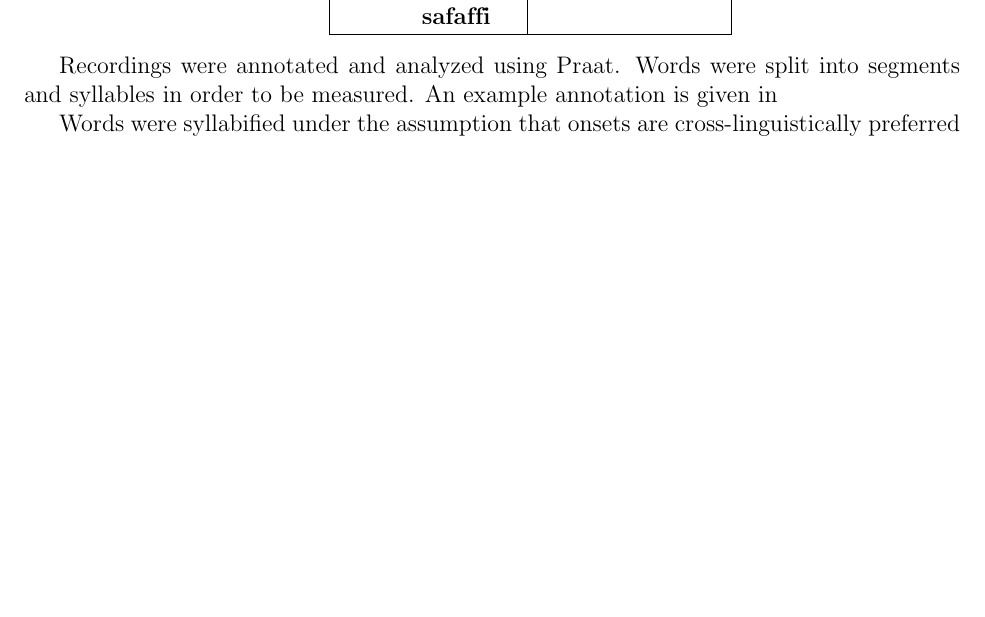
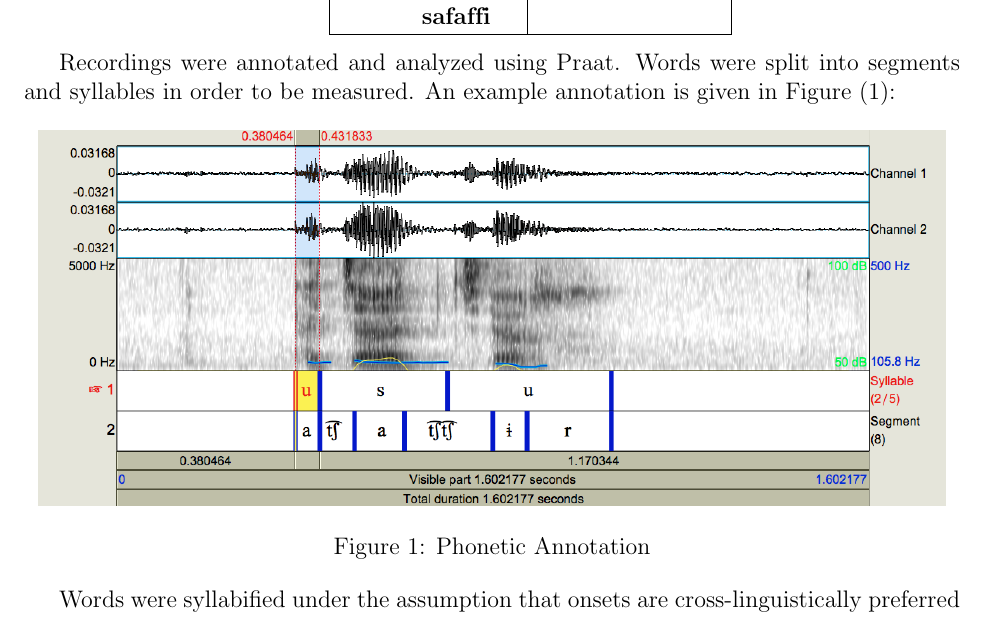
Before and after one commit to andrewhedding/phonetics_final, a LaTeX document (phonetics_project.tex): part of page 3 of 7, cut so that both start at the same text, the shorter picture padded with empty space. Compiled offline with pdfLaTeX.

Commit message:
Updated figure name

```diff
--- a/phonetics_project.tex
+++ b/phonetics_project.tex
@@ -83,13 +83,13 @@ Recordings were made of two native Amharic speakers, one female and one male, sa
 \hline \end{tabular}} \renewcommand*\arraystretch{1} \end{center}
 \end{exe}
 
-Recordings were annotated and analyzed using Praat. Words were split into segments and syllables in order to be measured. An example annotation is given in
+Recordings were annotated and analyzed using Praat. Words were split into segments and syllables in order to be measured. An example annotation is given in Figure (\ref{annotation}):
 
-%\begin{figure}[ht!]
-%\center
-%\includegraphics[width=90mm]{Annotation_Example.jpg}
-%\caption{\textipa{fA} \label{overflow}}
-%\end{figure}
+\begin{figure}[ht!]
+\center
+\includegraphics[width=160mm]{annotationexample.jpg}
+\caption{Phonetic Annotation} \label{annotation}
+\end{figure}
 
 
 Words were syllabified under the assumption that onsets are cross-linguistically preferred over codas, thus any consonant that could be either a coda or an onset was analyzed as an onset. Because geminates are argued to function as both the coda of one syllable and the onset of the following syllable, geminates were split in half when assigned to syllables.
```
Also changed, not shown: Annotation_Example.jpg (deleted), annotationexample.jpg (added).
